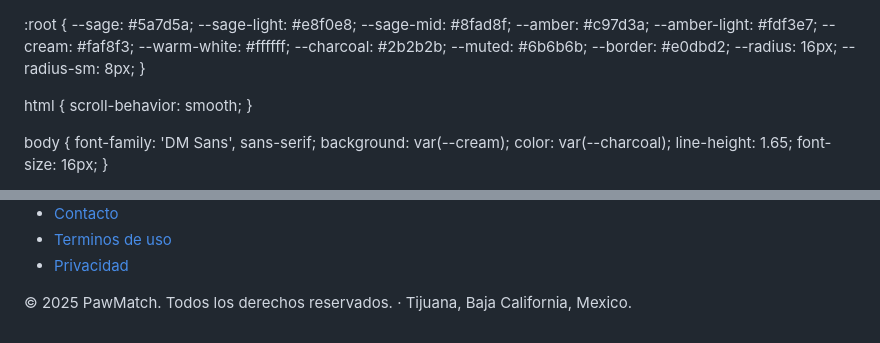
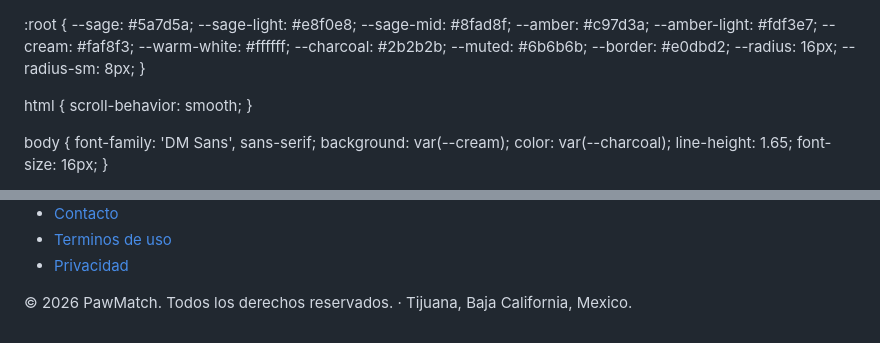
Before and after one commit to elkene/elkene.github.io, a Markdown page: README.md, 2 parts joined by grey strips. Rendered like a GitHub page.

Commit message:
Update footer year from 2025 to 2026

```diff
--- a/README.md
+++ b/README.md
@@ -1,4 +1,3 @@
-<!DOCTYPE html>
 <html lang="es">
 <head>
 <meta charset="UTF-8">
@@ -1125,7 +1124,7 @@
     <li><a href="#">Terminos de uso</a></li>
     <li><a href="#">Privacidad</a></li>
   </ul>
-  <p class="footer-copy">© 2025 PawMatch. Todos los derechos reservados. · Tijuana, Baja California, Mexico.</p>
+  <p class="footer-copy">© 2026 PawMatch. Todos los derechos reservados. · Tijuana, Baja California, Mexico.</p>
 </footer>
 
 <script>
```
